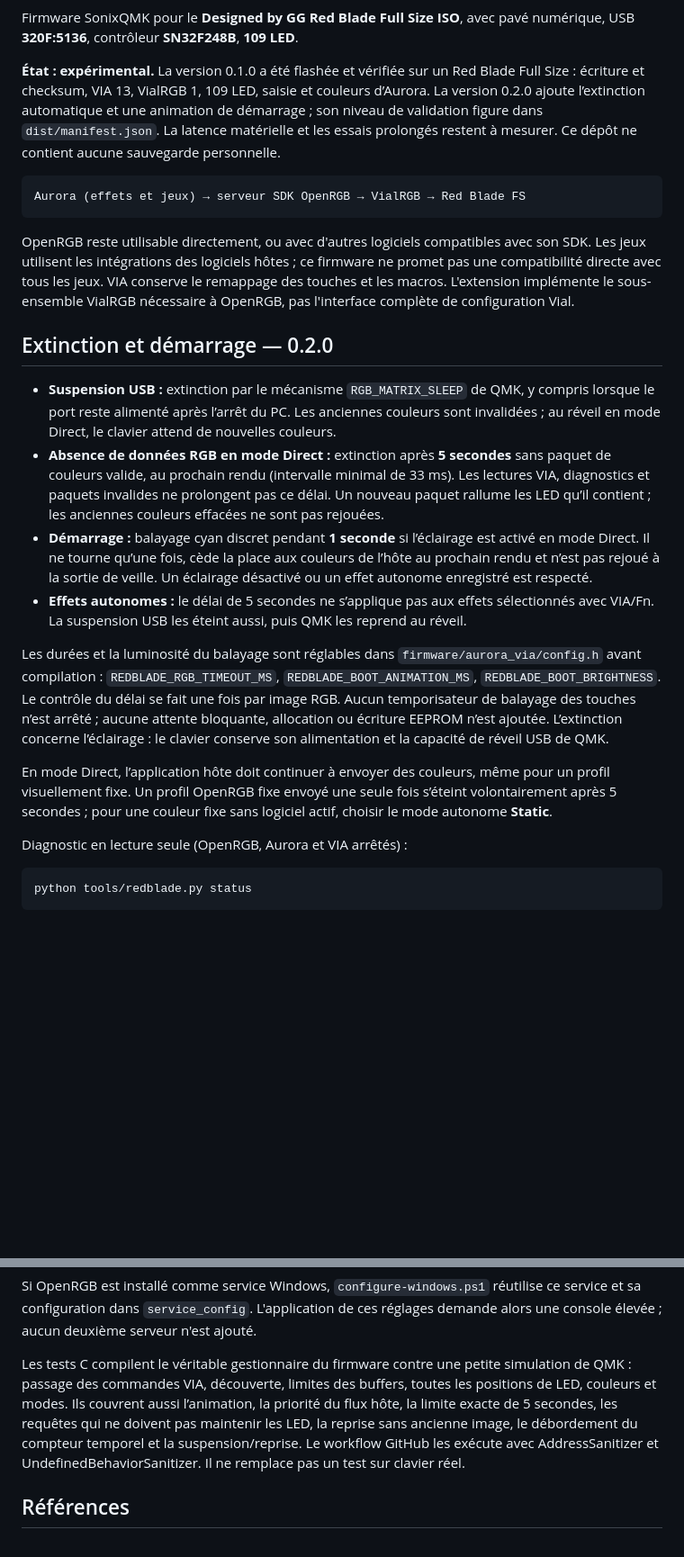
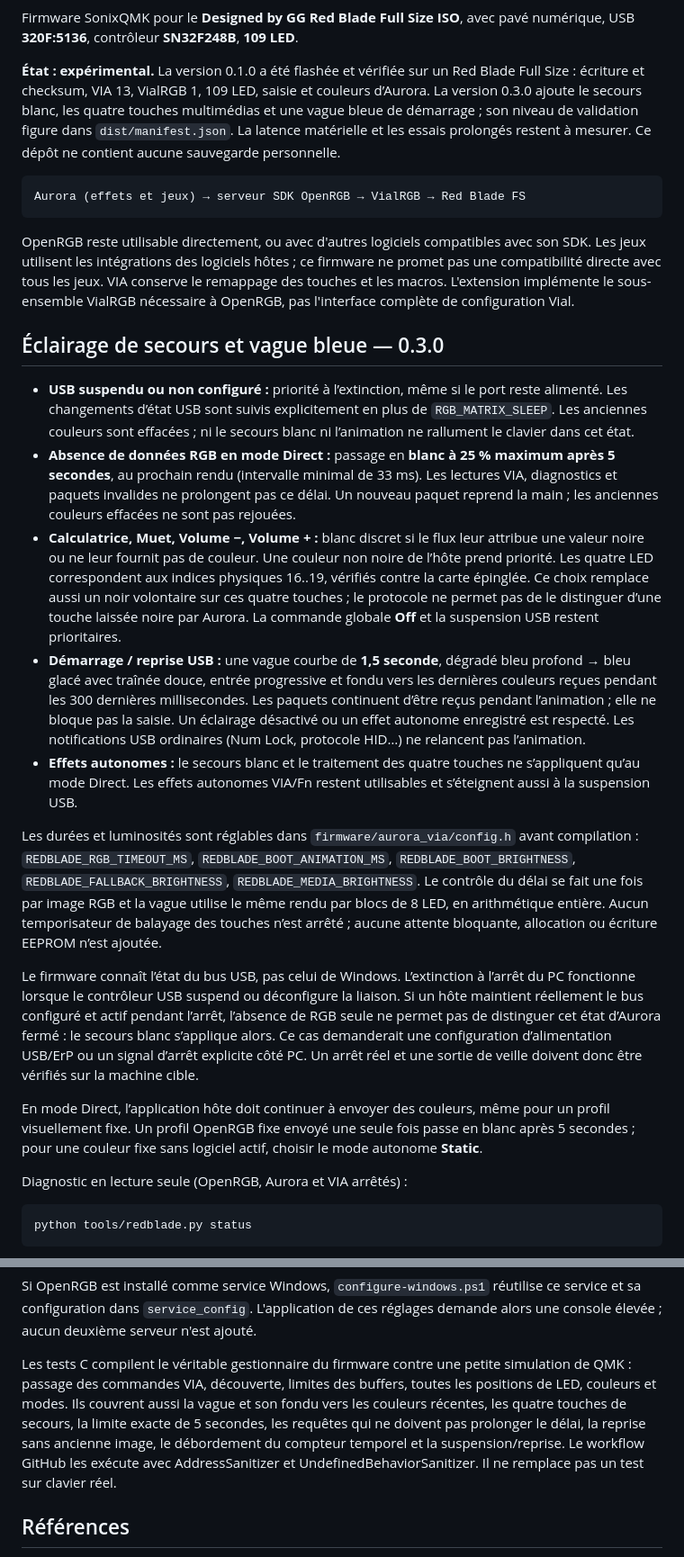
Before and after one commit to Ashewos/redblade-aurora-openrgb, a Markdown page: README.md, 2 parts joined by grey strips. Shown at 90% size. Rendered like a GitHub page; blank space fills up the shorter version.

Commit message:
Add blue startup wave, white fallback, media-key lighting and project logo

````diff
--- a/README.md
+++ b/README.md
@@ -2,7 +4,7 @@
 
 Firmware SonixQMK pour le **Designed by GG Red Blade Full Size ISO**, avec pavé numérique, USB **320F:5136**, contrôleur **SN32F248B**, **109 LED**.
 
-**État : expérimental.** La version 0.1.0 a été flashée et vérifiée sur un Red Blade Full Size : écriture et checksum, VIA 13, VialRGB 1, 109 LED, saisie et couleurs d’Aurora. La version 0.2.0 ajoute l’extinction automatique et une animation de démarrage ; son niveau de validation figure dans `dist/manifest.json`. La latence matérielle et les essais prolongés restent à mesurer. Ce dépôt ne contient aucune sauvegarde personnelle.
+**État : expérimental.** La version 0.1.0 a été flashée et vérifiée sur un Red Blade Full Size : écriture et checksum, VIA 13, VialRGB 1, 109 LED, saisie et couleurs d’Aurora. La version 0.3.0 ajoute le secours blanc, les quatre touches multimédias et une vague bleue de démarrage ; son niveau de validation figure dans `dist/manifest.json`. La latence matérielle et les essais prolongés restent à mesurer. Ce dépôt ne contient aucune sauvegarde personnelle.
 
 ```text
 Aurora (effets et jeux) → serveur SDK OpenRGB → VialRGB → Red Blade FS
@@ -10,16 +12,19 @@ Aurora (effets et jeux) → serveur SDK OpenRGB → VialRGB → Red Blade FS
 
 OpenRGB reste utilisable directement, ou avec d'autres logiciels compatibles avec son SDK. Les jeux utilisent les intégrations des logiciels hôtes ; ce firmware ne promet pas une compatibilité directe avec tous les jeux. VIA conserve le remappage des touches et les macros. L'extension implémente le sous-ensemble VialRGB nécessaire à OpenRGB, pas l'interface complète de configuration Vial.
 
-## Extinction et démarrage — 0.2.0
+## Éclairage de secours et vague bleue — 0.3.0
 
-- **Suspension USB :** extinction par le mécanisme `RGB_MATRIX_SLEEP` de QMK, y compris lorsque le port reste alimenté après l’arrêt du PC. Les anciennes couleurs sont invalidées ; au réveil en mode Direct, le clavier attend de nouvelles couleurs.
-- **Absence de données RGB en mode Direct :** extinction après **5 secondes** sans paquet de couleurs valide, au prochain rendu (intervalle minimal de 33 ms). Les lectures VIA, diagnostics et paquets invalides ne prolongent pas ce délai. Un nouveau paquet rallume les LED qu’il contient ; les anciennes couleurs effacées ne sont pas rejouées.
-- **Démarrage :** balayage cyan discret pendant **1 seconde** si l’éclairage est activé en mode Direct. Il ne tourne qu’une fois, cède la place aux couleurs de l’hôte au prochain rendu et n’est pas rejoué à la sortie de veille. Un éclairage désactivé ou un effet autonome enregistré est respecté.
-- **Effets autonomes :** le délai de 5 secondes ne s’applique pas aux effets sélectionnés avec VIA/Fn. La suspension USB les éteint aussi, puis QMK les reprend au réveil.
+- **USB suspendu ou non configuré :** priorité à l’extinction, même si le port reste alimenté. Les changements d’état USB sont suivis explicitement en plus de `RGB_MATRIX_SLEEP`. Les anciennes couleurs sont effacées ; ni le secours blanc ni l’animation ne rallument le clavier dans cet état.
+- **Absence de données RGB en mode Direct :** passage en **blanc à 25 % maximum après 5 secondes**, au prochain rendu (intervalle minimal de 33 ms). Les lectures VIA, diagnostics et paquets invalides ne prolongent pas ce délai. Un nouveau paquet reprend la main ; les anciennes couleurs effacées ne sont pas rejouées.
+- **Calculatrice, Muet, Volume −, Volume + :** blanc discret si le flux leur attribue une valeur noire ou ne leur fournit pas de couleur. Une couleur non noire de l’hôte prend priorité. Les quatre LED correspondent aux indices physiques 16..19, vérifiés contre la carte épinglée. Ce choix remplace aussi un noir volontaire sur ces quatre touches ; le protocole ne permet pas de le distinguer d’une touche laissée noire par Aurora. La commande globale **Off** et la suspension USB restent prioritaires.
+- **Démarrage / reprise USB :** une vague courbe de **1,5 seconde**, dégradé bleu profond → bleu glacé avec traînée douce, entrée progressive et fondu vers les dernières couleurs reçues pendant les 300 dernières millisecondes. Les paquets continuent d’être reçus pendant l’animation ; elle ne bloque pas la saisie. Un éclairage désactivé ou un effet autonome enregistré est respecté. Les notifications USB ordinaires (Num Lock, protocole HID…) ne relancent pas l’animation.
+- **Effets autonomes :** le secours blanc et le traitement des quatre touches ne s’appliquent qu’au mode Direct. Les effets autonomes VIA/Fn restent utilisables et s’éteignent aussi à la suspension USB.
 
-Les durées et la luminosité du balayage sont réglables dans `firmware/aurora_via/config.h` avant compilation : `REDBLADE_RGB_TIMEOUT_MS`, `REDBLADE_BOOT_ANIMATION_MS`, `REDBLADE_BOOT_BRIGHTNESS`. Le contrôle du délai se fait une fois par image RGB. Aucun temporisateur de balayage des touches n’est arrêté ; aucune attente bloquante, allocation ou écriture EEPROM n’est ajoutée. L’extinction concerne l’éclairage : le clavier conserve son alimentation et la capacité de réveil USB de QMK.
+Les durées et luminosités sont réglables dans `firmware/aurora_via/config.h` avant compilation : `REDBLADE_RGB_TIMEOUT_MS`, `REDBLADE_BOOT_ANIMATION_MS`, `REDBLADE_BOOT_BRIGHTNESS`, `REDBLADE_FALLBACK_BRIGHTNESS`, `REDBLADE_MEDIA_BRIGHTNESS`. Le contrôle du délai se fait une fois par image RGB et la vague utilise le même rendu par blocs de 8 LED, en arithmétique entière. Aucun temporisateur de balayage des touches n’est arrêté ; aucune attente bloquante, allocation ou écriture EEPROM n’est ajoutée.
 
-En mode Direct, l’application hôte doit continuer à envoyer des couleurs, même pour un profil visuellement fixe. Un profil OpenRGB fixe envoyé une seule fois s’éteint volontairement après 5 secondes ; pour une couleur fixe sans logiciel actif, choisir le mode autonome **Static**.
+Le firmware connaît l’état du bus USB, pas celui de Windows. L’extinction à l’arrêt du PC fonctionne lorsque le contrôleur USB suspend ou déconfigure la liaison. Si un hôte maintient réellement le bus configuré et actif pendant l’arrêt, l’absence de RGB seule ne permet pas de distinguer cet état d’Aurora fermé : le secours blanc s’applique alors. Ce cas demanderait une configuration d’alimentation USB/ErP ou un signal d’arrêt explicite côté PC. Un arrêt réel et une sortie de veille doivent donc être vérifiés sur la machine cible.
+
+En mode Direct, l’application hôte doit continuer à envoyer des couleurs, même pour un profil visuellement fixe. Un profil OpenRGB fixe envoyé une seule fois passe en blanc après 5 secondes ; pour une couleur fixe sans logiciel actif, choisir le mode autonome **Static**.
 
 Diagnostic en lecture seule (OpenRGB, Aurora et VIA arrêtés) :
 
@@ -124,7 +129,7 @@ Relancer ensuite Aurora. Le script utilise le fournisseur RGB.NET livré avec Au
 
 Si OpenRGB est installé comme service Windows, `configure-windows.ps1` réutilise ce service et sa configuration dans `service_config`. L'application de ces réglages demande alors une console élevée ; aucun deuxième serveur n'est ajouté.
 
-Les tests C compilent le véritable gestionnaire du firmware contre une petite simulation de QMK : passage des commandes VIA, découverte, limites des buffers, toutes les positions de LED, couleurs et modes. Ils couvrent aussi l’animation, la priorité du flux hôte, la limite exacte de 5 secondes, les requêtes qui ne doivent pas maintenir les LED, la reprise sans ancienne image, le débordement du compteur temporel et la suspension/reprise. Le workflow GitHub les exécute avec AddressSanitizer et UndefinedBehaviorSanitizer. Il ne remplace pas un test sur clavier réel.
+Les tests C compilent le véritable gestionnaire du firmware contre une petite simulation de QMK : passage des commandes VIA, découverte, limites des buffers, toutes les positions de LED, couleurs et modes. Ils couvrent aussi la vague et son fondu vers les couleurs récentes, les quatre touches de secours, la limite exacte de 5 secondes, les requêtes qui ne doivent pas prolonger le délai, la reprise sans ancienne image, le débordement du compteur temporel et la suspension/reprise. Le workflow GitHub les exécute avec AddressSanitizer et UndefinedBehaviorSanitizer. Il ne remplace pas un test sur clavier réel.
 
 ## Références
 
````
Also changed, not shown: other parts of README.md (+2 -0 lines), assets/LOGO.md (added, +7 -0 lines), assets/redblade-wave.png (added), 9 other files.
